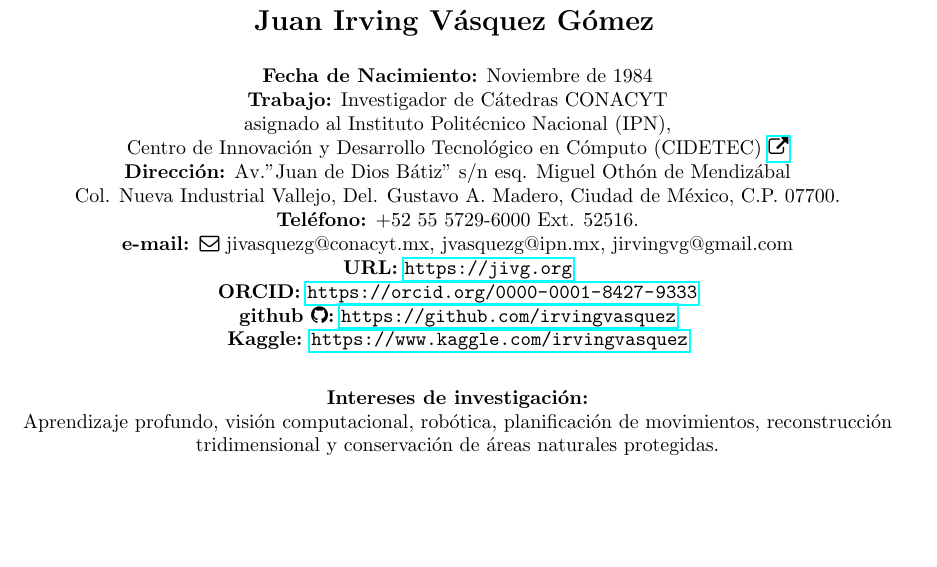
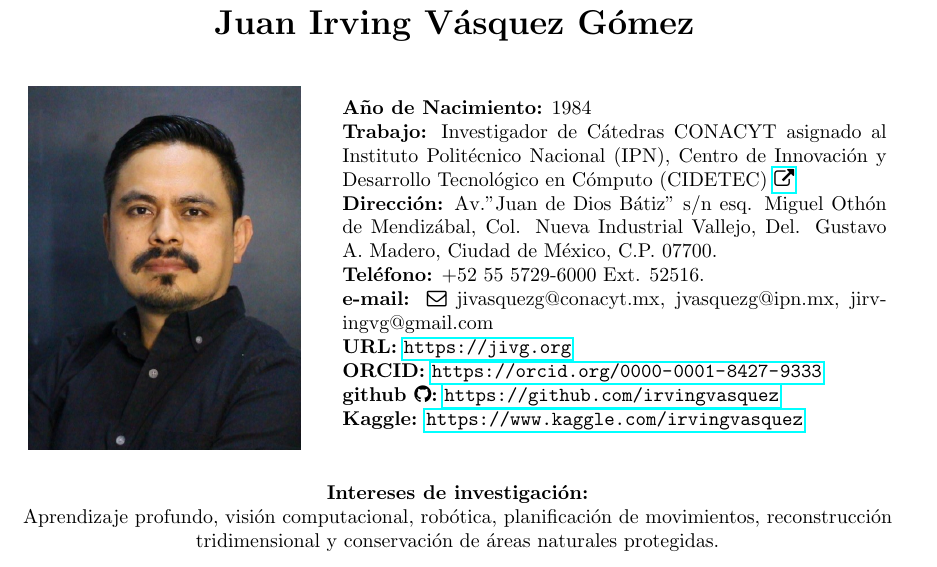
Before and after one commit to irvingvasquez/auto_report, a LaTeX CV (reports/full_cv/templates/cv_jivg_es_full.tex): part of page 1 of 6, cut so that both start at the same text, the shorter picture padded with empty space. Compiled offline with pdfLaTeX.

Commit message:
photo added

```diff
--- a/reports/full_cv/templates/cv_jivg_es_full.tex
+++ b/reports/full_cv/templates/cv_jivg_es_full.tex
@@ -22,19 +22,31 @@
 
 \begin{document}
 \begin{center}
-{\bf {\Large Juan Irving Vásquez Gómez}}
+{\bf {\LARGE Juan Irving Vásquez Gómez}}
 \vspace{0.5cm}
-\\
-\textbf{Fecha de Nacimiento:} Noviembre de 1984 \\
-\textbf{Trabajo:} Investigador de Cátedras CONACYT \\ asignado al Instituto Politécnico Nacional (IPN), \\ Centro de Innovación y Desarrollo Tecnológico en Cómputo (CIDETEC) \href{https://www.cidetec.ipn.mx/}{\faExternalLink} \\
-\textbf{Dirección:} Av."Juan de Dios Bátiz" s/n esq. Miguel Othón de Mendizábal \\
- Col. Nueva Industrial Vallejo, Del. Gustavo A. Madero, Ciudad de México, C.P. 07700. \\
+
+\begin{minipage}[b]{0.30\linewidth}
+	\centering
+	\includegraphics[width=\textwidth]{jivg36}
+%	\caption{default}
+%	\label{fig:figure1}
+\end{minipage}
+\hspace{0.5cm}
+\begin{minipage}[b]{0.6\linewidth}
+\textbf{Año de Nacimiento:} 1984 \\
+\textbf{Trabajo:} Investigador de Cátedras CONACYT asignado al Instituto Politécnico Nacional (IPN), Centro de Innovación y Desarrollo Tecnológico en Cómputo (CIDETEC) \href{https://www.cidetec.ipn.mx/}{\faExternalLink} \\
+\textbf{Dirección:} Av."Juan de Dios Bátiz" s/n esq. Miguel Othón de Mendizábal,
+Col. Nueva Industrial Vallejo, Del. Gustavo A. Madero, Ciudad de México, C.P. 07700. \\
 \textbf{Teléfono:} +52 55 5729-6000 Ext. 52516. \\
 \textbf{e-mail: \faEnvelopeO} jivasquezg@conacyt.mx, jvasquezg@ipn.mx, jirvingvg@gmail.com\\
 \textbf{URL:} \url{https://jivg.org} \\
 \textbf{ORCID:} \url{https://orcid.org/0000-0001-8427-9333} \\
 \textbf{github \faGithub :} \url{https://github.com/irvingvasquez} \\
-\textbf{Kaggle:} \url{https://www.kaggle.com/irvingvasquez}
+\textbf{Kaggle:} \url{https://www.kaggle.com/irvingvasquez} \\
+\end{minipage}
+
+
+
 \end{center}
 
 
```
Also changed, not shown: reports/full_cv/templates/cv_jivg_es_full.pdf, reports/full_cv/templates/jivg36.jpg (added).
